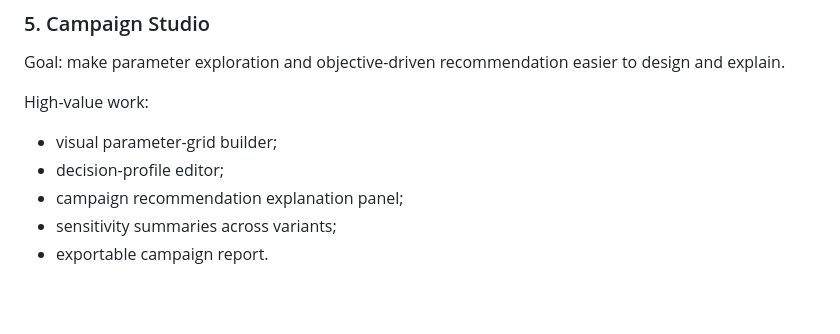
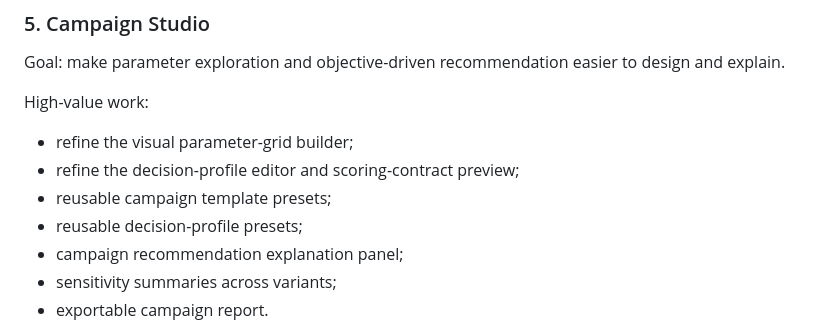
Before and after one commit to AI-Bio-Synergy-Holdings-LLC/QS-DMSS, a Markdown page: docs/contributor-roadmap.md, the part around the change. GitHub-like rendering; blank space fills up the shorter version.

```diff
--- a/docs/contributor-roadmap.md
+++ b/docs/contributor-roadmap.md
@@ -72,8 +72,10 @@ design and explain.
 
 High-value work:
 
-- visual parameter-grid builder;
-- decision-profile editor;
+- refine the visual parameter-grid builder;
+- refine the decision-profile editor and scoring-contract preview;
+- reusable campaign template presets;
+- reusable decision-profile presets;
 - campaign recommendation explanation panel;
 - sensitivity summaries across variants;
 - exportable campaign report.
```
Also changed, not shown: README.md (+4 -2 lines), docs/product-vision.md (+3 -2 lines).
